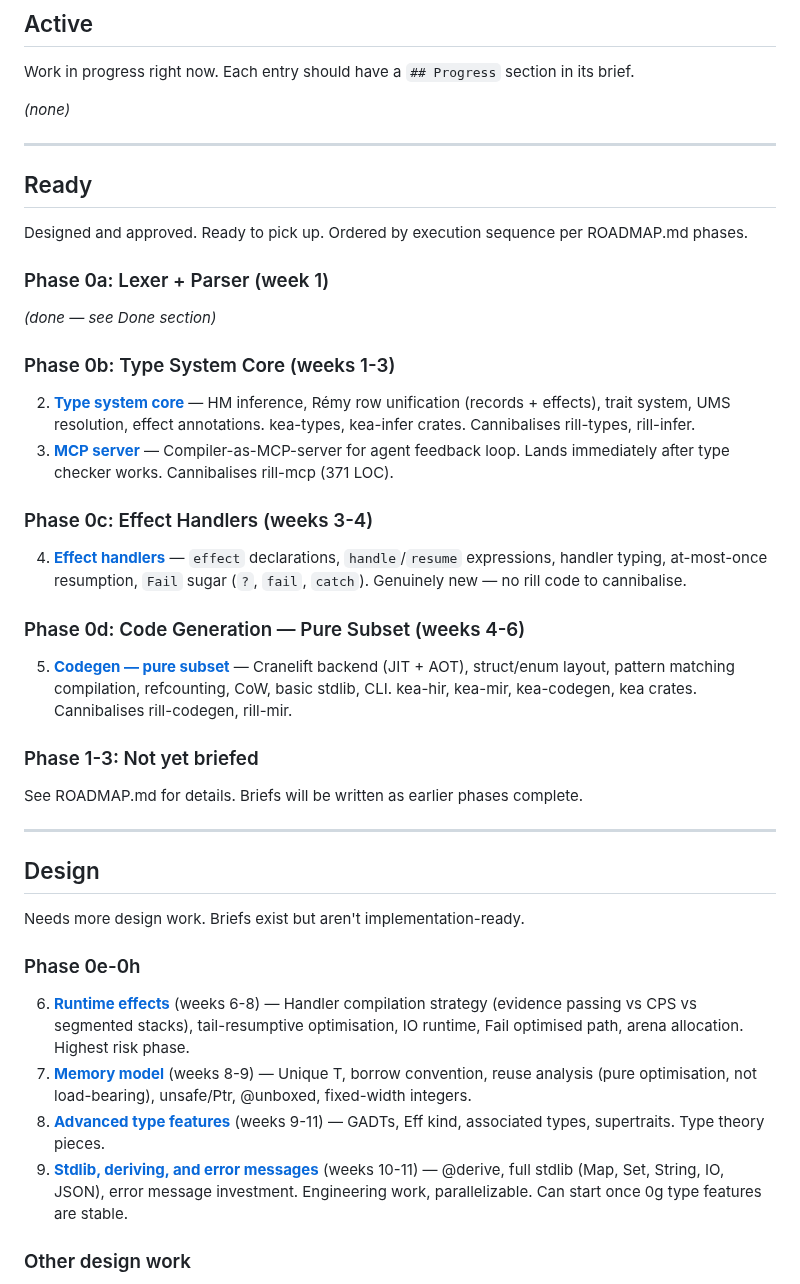
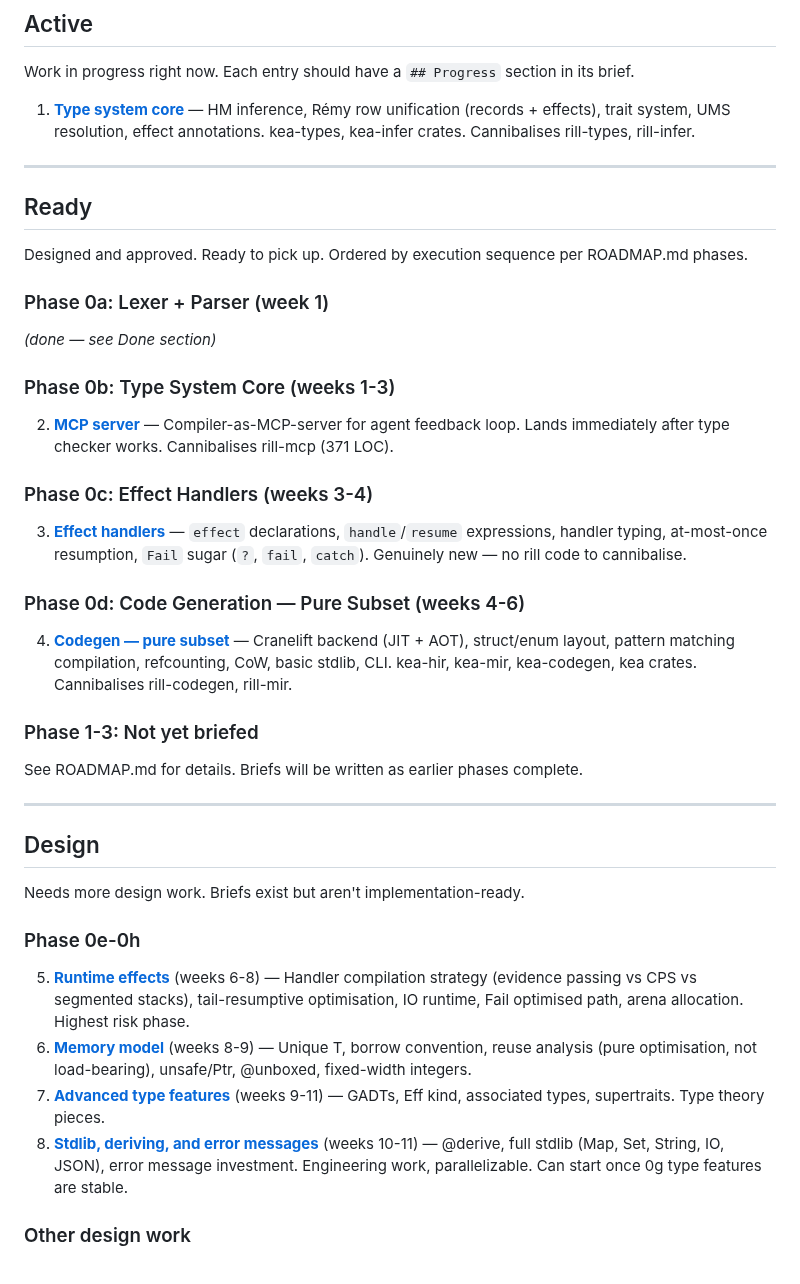
Before and after one commit to amplifiedai/kea, a Markdown page: BRIEFS/INDEX.md, the part around the change. Rendered like a GitHub page.

```diff
--- a/BRIEFS/INDEX.md
+++ b/BRIEFS/INDEX.md
@@ -10,7 +10,7 @@ See `AGENTS.md` > "Briefs and Workboard" for how to manage this file.
 
 Work in progress right now. Each entry should have a `## Progress` section in its brief.
 
-*(none)*
+1. **[Type system core](in-progress/0b-type-system-core.md)** — HM inference, Rémy row unification (records + effects), trait system, UMS resolution, effect annotations. kea-types, kea-infer crates. Cannibalises rill-types, rill-infer.
 
 ---
 
@@ -24,16 +24,15 @@ Designed and approved. Ready to pick up. Ordered by execution sequence per ROADM
 
 ### Phase 0b: Type System Core (weeks 1-3)
 
-2. **[Type system core](todo/0b-type-system-core.md)** — HM inference, Rémy row unification (records + effects), trait system, UMS resolution, effect annotations. kea-types, kea-infer crates. Cannibalises rill-types, rill-infer.
-3. **[MCP server](todo/0b-mcp-server.md)** — Compiler-as-MCP-server for agent feedback loop. Lands immediately after type checker works. Cannibalises rill-mcp (371 LOC).
+2. **[MCP server](todo/0b-mcp-server.md)** — Compiler-as-MCP-server for agent feedback loop. Lands immediately after type checker works. Cannibalises rill-mcp (371 LOC).
 
 ### Phase 0c: Effect Handlers (weeks 3-4)
 
-4. **[Effect handlers](todo/0c-effect-handlers.md)** — `effect` declarations, `handle`/`resume` expressions, handler typing, at-most-once resumption, `Fail` sugar (`?`, `fail`, `catch`). Genuinely new — no rill code to cannibalise.
+3. **[Effect handlers](todo/0c-effect-handlers.md)** — `effect` declarations, `handle`/`resume` expressions, handler typing, at-most-once resumption, `Fail` sugar (`?`, `fail`, `catch`). Genuinely new — no rill code to cannibalise.
 
 ### Phase 0d: Code Generation — Pure Subset (weeks 4-6)
 
-5. **[Codegen — pure subset](todo/0d-codegen-pure.md)** — Cranelift backend (JIT + AOT), struct/enum layout, pattern matching compilation, refcounting, CoW, basic stdlib, CLI. kea-hir, kea-mir, kea-codegen, kea crates. Cannibalises rill-codegen, rill-mir.
+4. **[Codegen — pure subset](todo/0d-codegen-pure.md)** — Cranelift backend (JIT + AOT), struct/enum layout, pattern matching compilation, refcounting, CoW, basic stdlib, CLI. kea-hir, kea-mir, kea-codegen, kea crates. Cannibalises rill-codegen, rill-mir.
 
 ### Phase 1-3: Not yet briefed
 
@@ -47,10 +46,10 @@ Needs more design work. Briefs exist but aren't implementation-ready.
 
 ### Phase 0e-0h
 
-6. **[Runtime effects](design/0e-runtime-effects.md)** (weeks 6-8) — Handler compilation strategy (evidence passing vs CPS vs segmented stacks), tail-resumptive optimisation, IO runtime, Fail optimised path, arena allocation. Highest risk phase.
-7. **[Memory model](design/0f-memory-model.md)** (weeks 8-9) — Unique T, borrow convention, reuse analysis (pure optimisation, not load-bearing), unsafe/Ptr, @unboxed, fixed-width integers.
-8. **[Advanced type features](design/0g-advanced-types.md)** (weeks 9-11) — GADTs, Eff kind, associated types, supertraits. Type theory pieces.
-9. **[Stdlib, deriving, and error messages](design/0h-stdlib-errors.md)** (weeks 10-11) — @derive, full stdlib (Map, Set, String, IO, JSON), error message investment. Engineering work, parallelizable. Can start once 0g type features are stable.
+5. **[Runtime effects](design/0e-runtime-effects.md)** (weeks 6-8) — Handler compilation strategy (evidence passing vs CPS vs segmented stacks), tail-resumptive optimisation, IO runtime, Fail optimised path, arena allocation. Highest risk phase.
+6. **[Memory model](design/0f-memory-model.md)** (weeks 8-9) — Unique T, borrow convention, reuse analysis (pure optimisation, not load-bearing), unsafe/Ptr, @unboxed, fixed-width integers.
+7. **[Advanced type features](design/0g-advanced-types.md)** (weeks 9-11) — GADTs, Eff kind, associated types, supertraits. Type theory pieces.
+8. **[Stdlib, deriving, and error messages](design/0h-stdlib-errors.md)** (weeks 10-11) — @derive, full stdlib (Map, Set, String, IO, JSON), error message investment. Engineering work, parallelizable. Can start once 0g type features are stable.
 
 ### Other design work
 
```
Also changed, not shown: BRIEFS/in-progress/0b-type-system-core.md (renamed from BRIEFS/todo/0b-type-system-core.md, +5 -1 lines).
